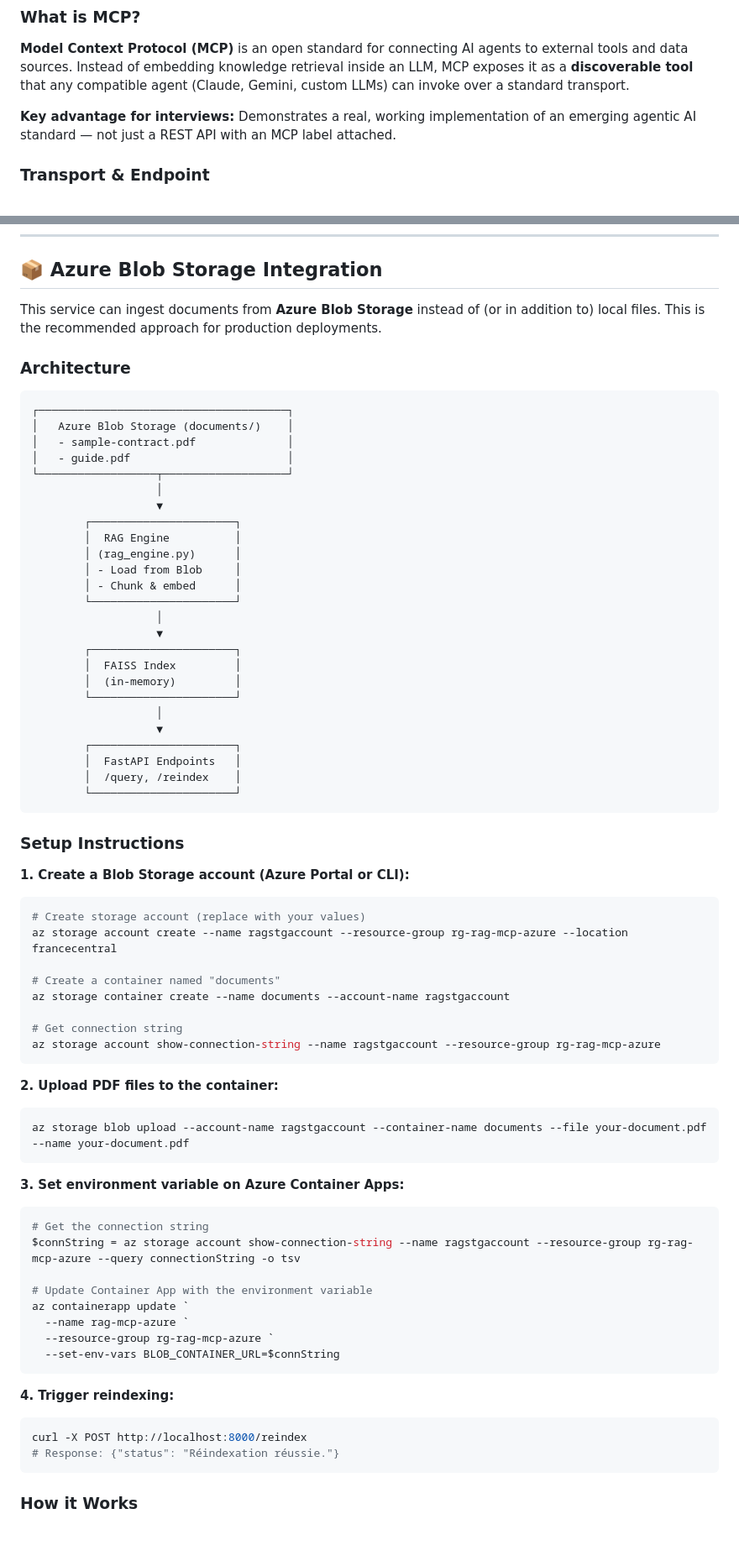
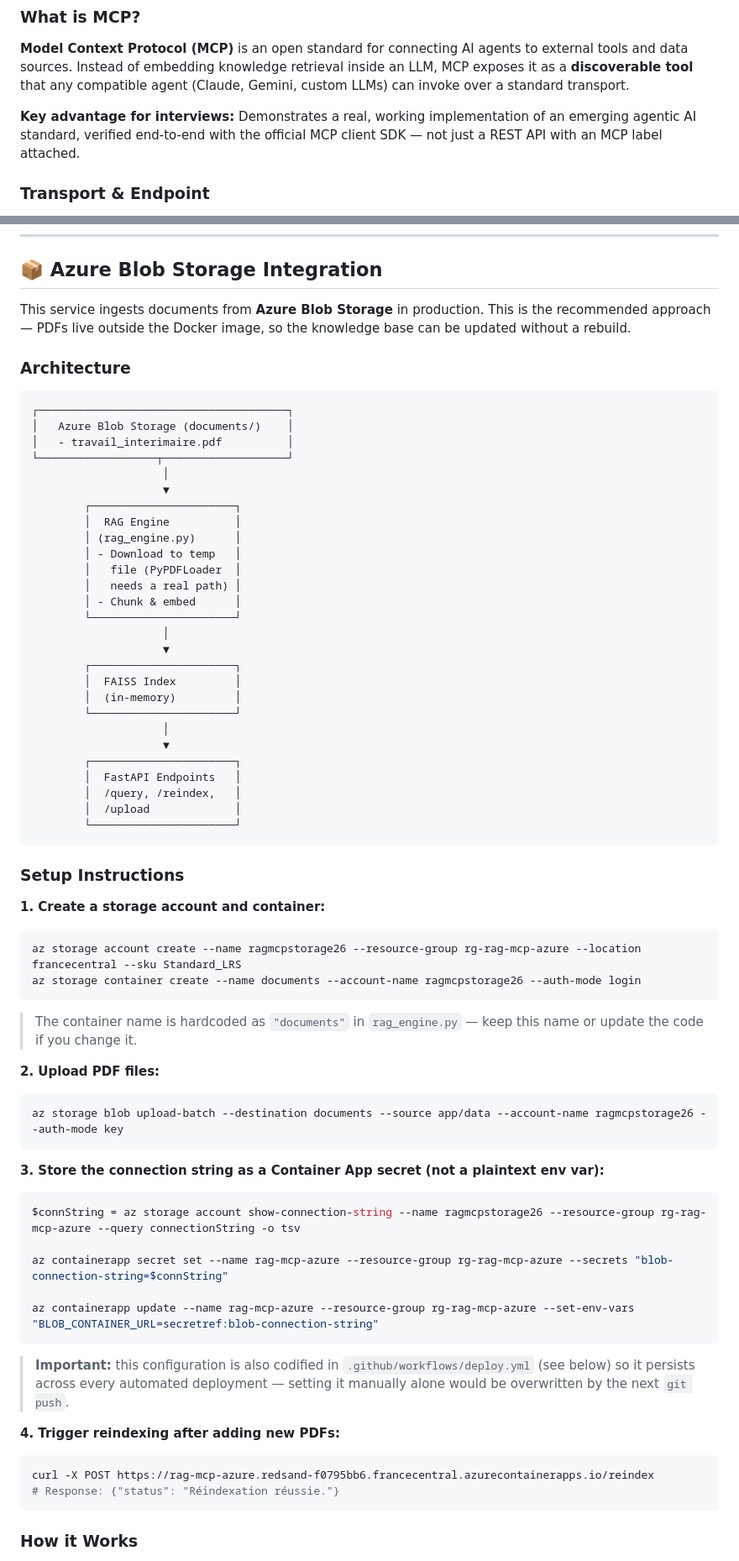
Before and after one commit to oumniya03/rag-mcp-azure, a Markdown page: README.md, 2 parts joined by grey strips. Shown at 84% size. GitHub-like rendering; blank space fills up the shorter version.

````diff
--- a/README.md
+++ b/README.md
@@ -67,7 +71,7 @@ rag-mcp-azure/
 
 **Model Context Protocol (MCP)** is an open standard for connecting AI agents to external tools and data sources. Instead of embedding knowledge retrieval inside an LLM, MCP exposes it as a **discoverable tool** that any compatible agent (Claude, Gemini, custom LLMs) can invoke over a standard transport.
 
-**Key advantage for interviews:** Demonstrates a real, working implementation of an emerging agentic AI standard — not just a REST API with an MCP label attached.
+**Key advantage for interviews:** Demonstrates a real, working implementation of an emerging agentic AI standard, verified end-to-end with the official MCP client SDK — not just a REST API with an MCP label attached.
 
 ### Transport & Endpoint
 
@@ -227,76 +281,73 @@ docker run --rm -p 8000:8000 rag-mcp-azure:latest
 
 ## 📦 Azure Blob Storage Integration
 
-This service can ingest documents from **Azure Blob Storage** instead of (or in addition to) local files. This is the recommended approach for production deployments.
+This service ingests documents from **Azure Blob Storage** in production. This is the recommended approach — PDFs live outside the Docker image, so the knowledge base can be updated without a rebuild.
 
 ### Architecture
 
 ```
 ┌──────────────────────────────────────┐
 │   Azure Blob Storage (documents/)    │
-│   - sample-contract.pdf              │
-│   - guide.pdf                        │
+│   - travail_interimaire.pdf          │
 └──────────────────┬───────────────────┘
-                   │
-                   ▼
+                    │
+                    ▼
         ┌──────────────────────┐
         │  RAG Engine          │
         │ (rag_engine.py)      │
-        │ - Load from Blob     │
+        │ - Download to temp   │
+        │   file (PyPDFLoader  │
+        │   needs a real path) │
         │ - Chunk & embed      │
         └──────────────────────┘
-                   │
-                   ▼
+                    │
+                    ▼
         ┌──────────────────────┐
         │  FAISS Index         │
         │  (in-memory)         │
         └──────────────────────┘
-                   │
-                   ▼
+                    │
+                    ▼
         ┌──────────────────────┐
         │  FastAPI Endpoints   │
-        │  /query, /reindex    │
+        │  /query, /reindex,   │
+        │  /upload             │
         └──────────────────────┘
 ```
 
 ### Setup Instructions
 
-**1. Create a Blob Storage account (Azure Portal or CLI):**
+**1. Create a storage account and container:**
 
 ```powershell
-# Create storage account (replace with your values)
-az storage account create --name ragstgaccount --resource-group rg-rag-mcp-azure --location francecentral
-
-# Create a container named "documents"
-az storage container create --name documents --account-name ragstgaccount
-
-# Get connection string
-az storage account show-connection-string --name ragstgaccount --resource-group rg-rag-mcp-azure
+az storage account create --name ragmcpstorage26 --resource-group rg-rag-mcp-azure --location francecentral --sku Standard_LRS
+az storage container create --name documents --account-name ragmcpstorage26 --auth-mode login
 ```
 
-**2. Upload PDF files to the container:**
+> The container name is hardcoded as `"documents"` in `rag_engine.py` — keep this name or update the code if you change it.
+
+**2. Upload PDF files:**
 
 ```powershell
-az storage blob upload --account-name ragstgaccount --container-name documents --file your-document.pdf --name your-document.pdf
+az storage blob upload-batch --destination documents --source app/data --account-name ragmcpstorage26 --auth-mode key
 ```
 
-**3. Set environment variable on Azure Container Apps:**
+**3. Store the connection string as a Container App secret (not a plaintext env var):**
 
 ```powershell
-# Get the connection string
-$connString = az storage account show-connection-string --name ragstgaccount --resource-group rg-rag-mcp-azure --query connectionString -o tsv
+$connString = az storage account show-connection-string --name ragmcpstorage26 --resource-group rg-rag-mcp-azure --query connectionString -o tsv
 
-# Update Container App with the environment variable
-az containerapp update `
-  --name rag-mcp-azure `
-  --resource-group rg-rag-mcp-azure `
-  --set-env-vars BLOB_CONTAINER_URL=$connString
+az containerapp secret set --name rag-mcp-azure --resource-group rg-rag-mcp-azure --secrets "blob-connection-string=$connString"
+
+az containerapp update --name rag-mcp-azure --resource-group rg-rag-mcp-azure --set-env-vars "BLOB_CONTAINER_URL=secretref:blob-connection-string"
 ```
 
-**4. Trigger reindexing:**
+> **Important:** this configuration is also codified in `.github/workflows/deploy.yml` (see below) so it persists across every automated deployment — setting it manually alone would be overwritten by the next `git push`.
+
+**4. Trigger reindexing after adding new PDFs:**
 
 ```bash
-curl -X POST http://localhost:8000/reindex
+curl -X POST https://rag-mcp-azure.redsand-f0795bb6.francecentral.azurecontainerapps.io/reindex
 # Response: {"status": "Réindexation réussie."}
 ```
 
````
Also changed, not shown: other parts of README.md (+185 -180 lines).
